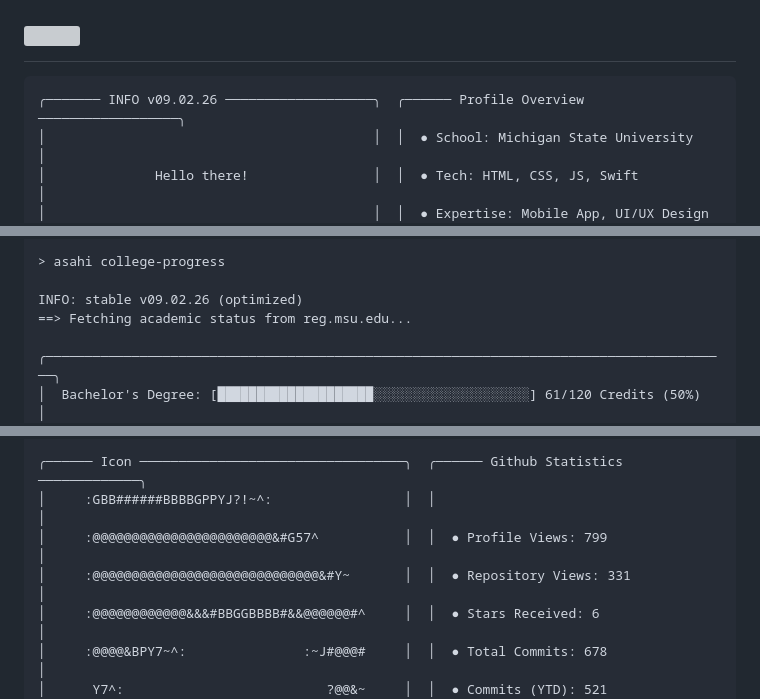
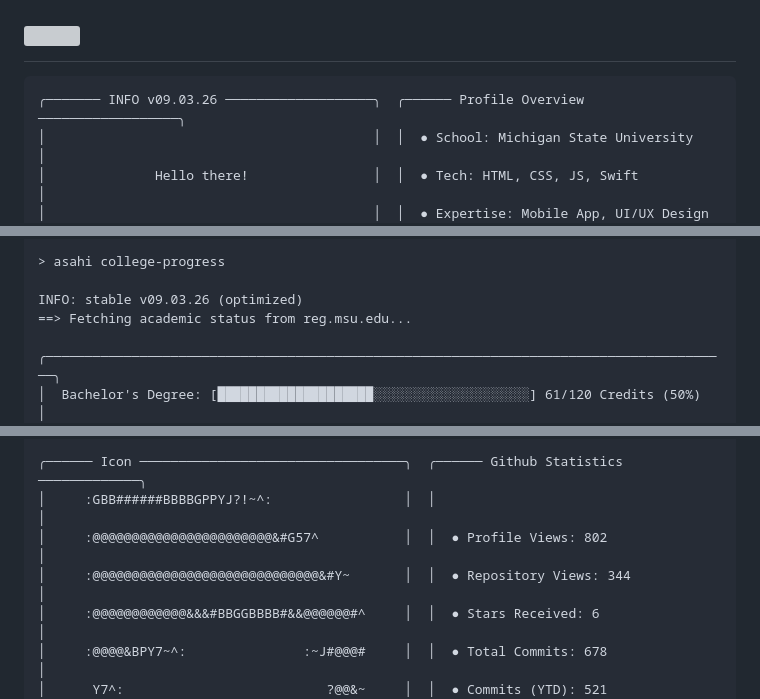
Before and after one commit to asahisuenaga/asahisuenaga, a Markdown page: README.md, 3 parts joined by grey strips. Drawn GitHub-style; grey boxes are pictures that could not be loaded.

Commit message:
docs: auto-update terminal profile metrics (09.03.26)

````diff
--- a/README.md
+++ b/README.md
@@ -6,7 +6,7 @@
 </h1>
 
 ```text
-╭─────── INFO v09.02.26 ───────────────────╮  ╭────── Profile Overview ──────────────────╮
+╭─────── INFO v09.03.26 ───────────────────╮  ╭────── Profile Overview ──────────────────╮
 │                                          │  │  ● School: Michigan State University     │
 │              Hello there!                │  │  ● Tech: HTML, CSS, JS, Swift            │
 │                                          │  │  ● Expertise: Mobile App, UI/UX Design   │
@@ -20,7 +20,7 @@
 
 > asahi college-progress
 
-INFO: stable v09.02.26 (optimized)
+INFO: stable v09.03.26 (optimized)
 ==> Fetching academic status from reg.msu.edu...
 
 ╭────────────────────────────────────────────────────────────────────────────────────────╮
@@ -33,8 +33,8 @@ INFO: stable v09.02.26 (optimized)
 
 ╭────── Icon ──────────────────────────────────╮  ╭────── Github Statistics ─────────────╮
 │     :GBB######BBBBGPPYJ?!~^:                 │  │                                      │
-│     :@@@@@@@@@@@@@@@@@@@@@@@&#G57^           │  │  ● Profile Views: 799                │
-│     :@@@@@@@@@@@@@@@@@@@@@@@@@@@@@&#Y~       │  │  ● Repository Views: 331             │
+│     :@@@@@@@@@@@@@@@@@@@@@@@&#G57^           │  │  ● Profile Views: 802                │
+│     :@@@@@@@@@@@@@@@@@@@@@@@@@@@@@&#Y~       │  │  ● Repository Views: 344             │
 │     :@@@@@@@@@@@@&&&#BBGGBBBB#&&@@@@@@#^     │  │  ● Stars Received: 6                 │
 │     :@@@@&BPY7~^:               :~J#@@@#     │  │  ● Total Commits: 678                │
 │      Y7^:                          ?@@&~     │  │  ● Commits (YTD): 521                │
````
